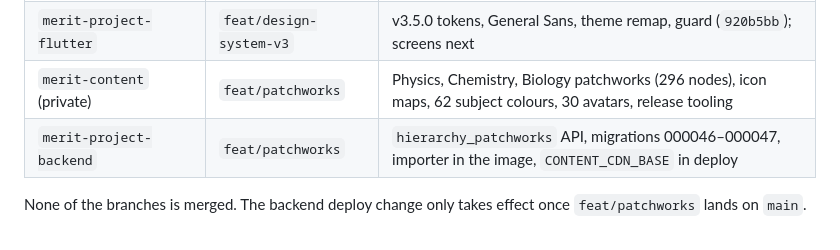
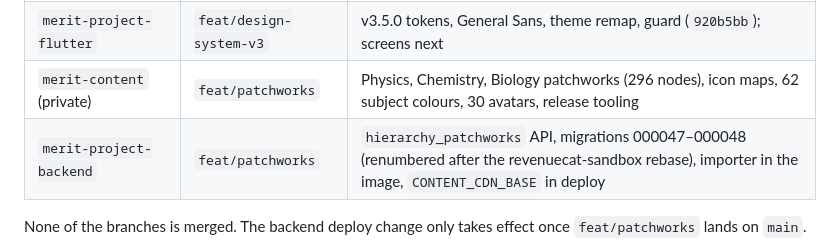
Before and after one commit to Vidarshana26204/merit-project-design-system, a Markdown page: HANDOFF.md, the part around the change. Drawn GitHub-style.

Commit message:
docs: patchwork migrations renumbered to 000047/000048
Co-Authored-By: Claude Opus 5.5 <noreply@anthropic.com>

```diff
--- a/HANDOFF.md
+++ b/HANDOFF.md
@@ -12,7 +12,7 @@ comes after.
 | `merit-project-design-system` (public) | `feat/design-system-v3` | v3.5.0: tokens, reference site, SKILL.md, patchwork engine v5, wireframe board |
 | `merit-project-flutter` | `feat/design-system-v3` | v3.5.0 tokens, General Sans, theme remap, guard (`920b5bb`); screens next |
 | `merit-content` (private) | `feat/patchworks` | Physics, Chemistry, Biology patchworks (296 nodes), icon maps, 62 subject colours, 30 avatars, release tooling |
-| `merit-project-backend` | `feat/patchworks` | `hierarchy_patchworks` API, migrations 000046–000047, importer in the image, `CONTENT_CDN_BASE` in deploy |
+| `merit-project-backend` | `feat/patchworks` | `hierarchy_patchworks` API, migrations 000047–000048 (renumbered after the revenuecat-sandbox rebase), importer in the image, `CONTENT_CDN_BASE` in deploy |
 
 None of the branches is merged. The backend deploy change only takes effect once `feat/patchworks` lands on `main`.
 
```
Also changed, not shown: MIGRATION-v3.md (+1 -1 lines), SKILL.md (+1 -1 lines).
